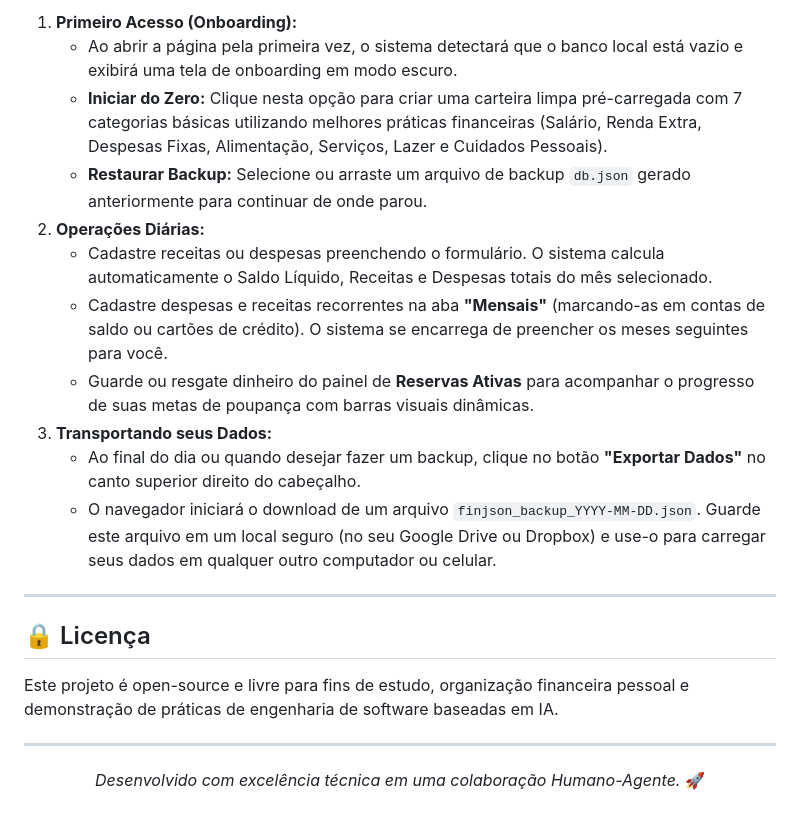
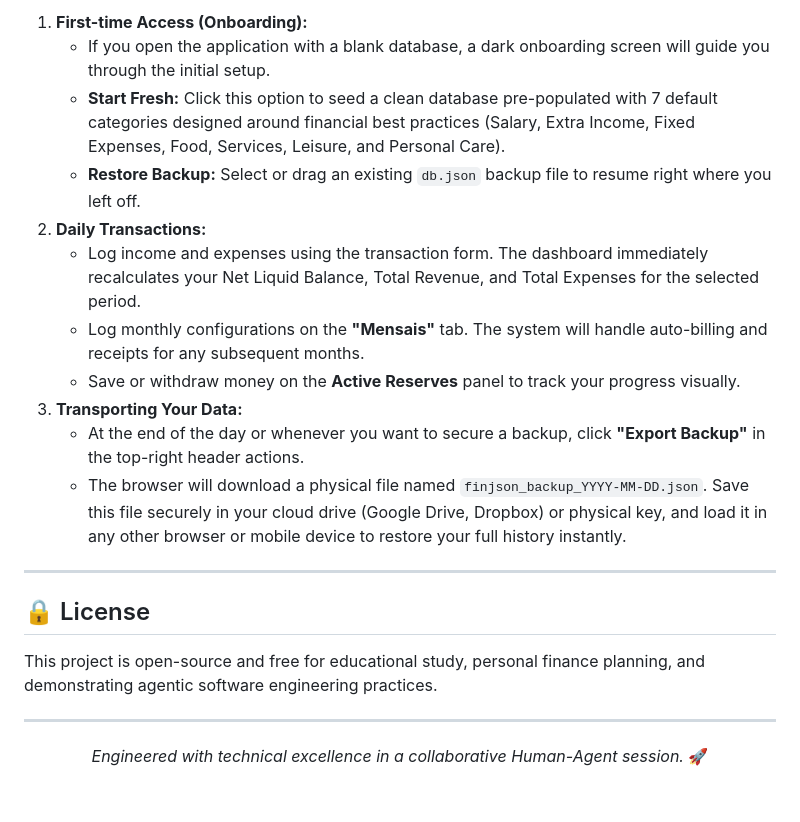
Before and after one commit to OdevMatheus/FinJSON, a Markdown page: README.md, the part around one of its changes. GitHub-like rendering.

```diff
--- a/README.md
+++ b/README.md
@@ -117,26 +120,26 @@ Os arquivos prontos serão gerados na pasta `/dist`.
 
-1. **Primeiro Acesso (Onboarding):**
-   * Ao abrir a página pela primeira vez, o sistema detectará que o banco local está vazio e exibirá uma tela de onboarding em modo escuro.
-   * **Iniciar do Zero:** Clique nesta opção para criar uma carteira limpa pré-carregada com 7 categorias básicas utilizando melhores práticas financeiras (Salário, Renda Extra, Despesas Fixas, Alimentação, Serviços, Lazer e Cuidados Pessoais).
-   * **Restaurar Backup:** Selecione ou arraste um arquivo de backup `db.json` gerado anteriormente para continuar de onde parou.
-2. **Operações Diárias:**
-   * Cadastre receitas ou despesas preenchendo o formulário. O sistema calcula automaticamente o Saldo Líquido, Receitas e Despesas totais do mês selecionado.
-   * Cadastre despesas e receitas recorrentes na aba **"Mensais"** (marcando-as em contas de saldo ou cartões de crédito). O sistema se encarrega de preencher os meses seguintes para você.
-   * Guarde ou resgate dinheiro do painel de **Reservas Ativas** para acompanhar o progresso de suas metas de poupança com barras visuais dinâmicas.
-3. **Transportando seus Dados:**
-   * Ao final do dia ou quando desejar fazer um backup, clique no botão **"Exportar Dados"** no canto superior direito do cabeçalho.
-   * O navegador iniciará o download de um arquivo `finjson_backup_YYYY-MM-DD.json`. Guarde este arquivo em um local seguro (no seu Google Drive ou Dropbox) e use-o para carregar seus dados em qualquer outro computador ou celular.
+1. **First-time Access (Onboarding):**
+   * If you open the application with a blank database, a dark onboarding screen will guide you through the initial setup.
+   * **Start Fresh:** Click this option to seed a clean database pre-populated with 7 default categories designed around financial best practices (Salary, Extra Income, Fixed Expenses, Food, Services, Leisure, and Personal Care).
+   * **Restore Backup:** Select or drag an existing `db.json` backup file to resume right where you left off.
+2. **Daily Transactions:**
+   * Log income and expenses using the transaction form. The dashboard immediately recalculates your Net Liquid Balance, Total Revenue, and Total Expenses for the selected period.
+   * Log monthly configurations on the **"Mensais"** tab. The system will handle auto-billing and receipts for any subsequent months.
+   * Save or withdraw money on the **Active Reserves** panel to track your progress visually.
+3. **Transporting Your Data:**
+   * At the end of the day or whenever you want to secure a backup, click **"Export Backup"** in the top-right header actions.
+   * The browser will download a physical file named `finjson_backup_YYYY-MM-DD.json`. Save this file securely in your cloud drive (Google Drive, Dropbox) or physical key, and load it in any other browser or mobile device to restore your full history instantly.
 
 ---
 
-## 🔒 Licença
+## 🔒 License
 
-Este projeto é open-source e livre para fins de estudo, organização financeira pessoal e demonstração de práticas de engenharia de software baseadas em IA.
+This project is open-source and free for educational study, personal finance planning, and demonstrating agentic software engineering practices.
 
 ---
 
 <div align="center">
 
-*Desenvolvido com excelência técnica em uma colaboração Humano-Agente.* 🚀
+*Engineered with technical excellence in a collaborative Human-Agent session.* 🚀
 
 </div>
```
Also changed, not shown: other parts of README.md (+51 -48 lines), docs/README-PT.md (added, +145 -0 lines).
